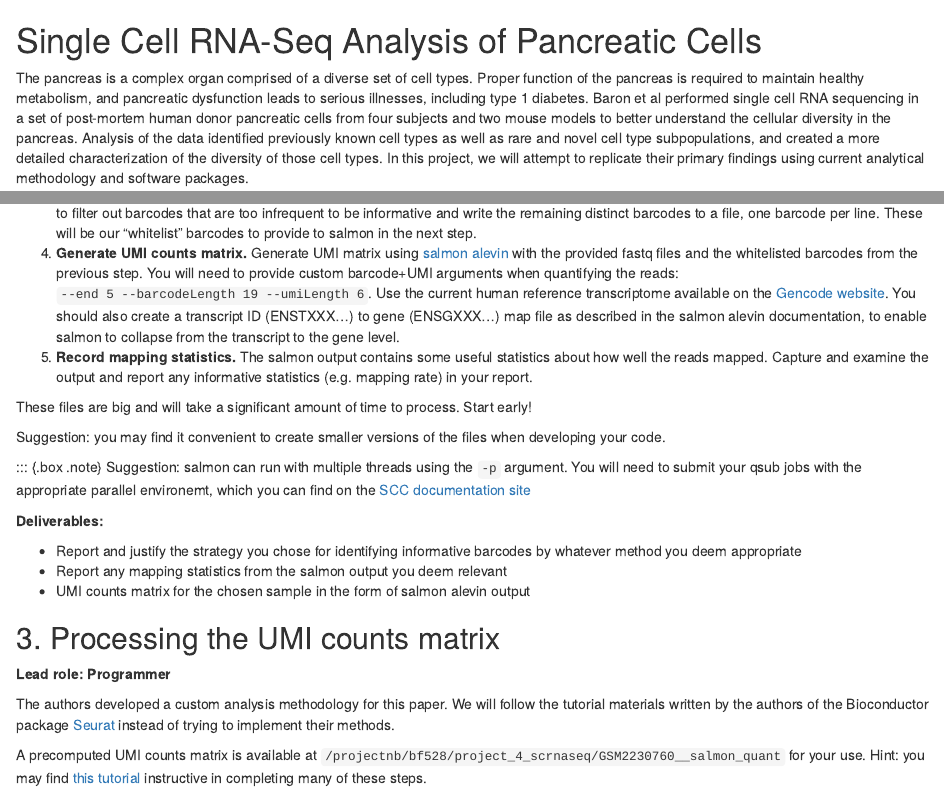
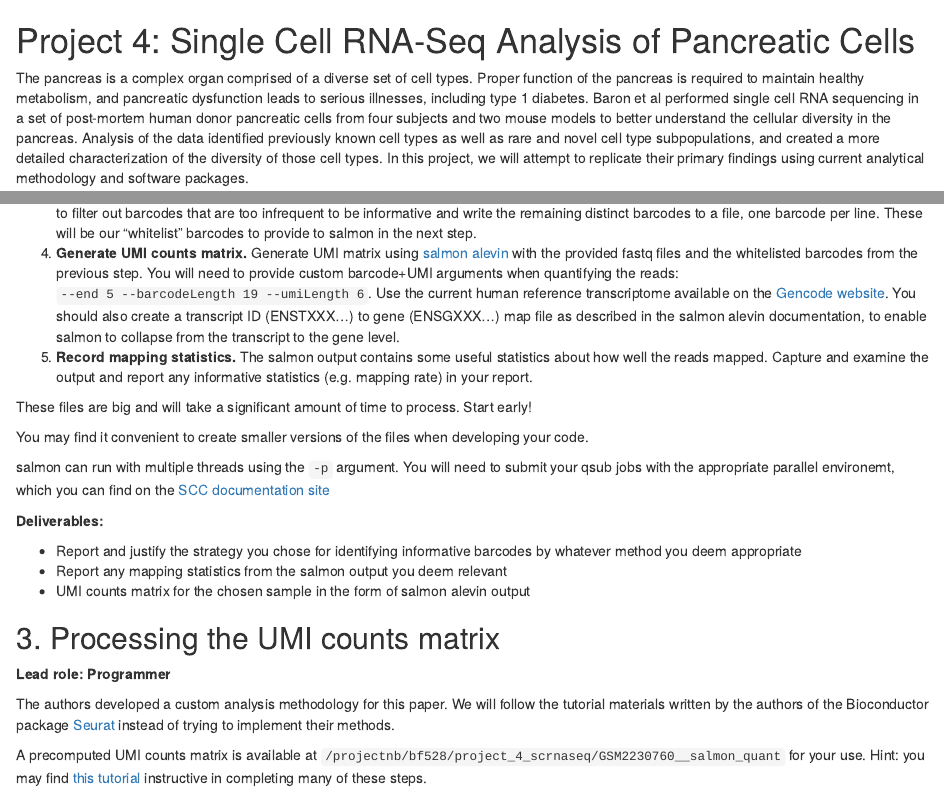
Before and after one commit to bu-bioinfo/bf528, an R Markdown document (content/projects/project_4_scrnaseq/project_4_scrnaseq.Rmd): the page in a window 1100 px wide, from its top, and a second part further down, joined at a grey line. Rendered offline with R 4.5, knitr and Pandoc, with nearby package versions.

Commit message:
added callout boxes in project 4

```diff
--- a/content/projects/project_4_scrnaseq/project_4_scrnaseq.Rmd
+++ b/content/projects/project_4_scrnaseq/project_4_scrnaseq.Rmd
@@ -1,4 +1,7 @@
-# Single Cell RNA-Seq Analysis of Pancreatic Cells {-}
+---
+---
+
+# Project 4: Single Cell RNA-Seq Analysis of Pancreatic Cells {-}
 
 The pancreas is a complex organ comprised of a diverse set of cell types.
 Proper function of the pancreas is required to maintain healthy metabolism,
@@ -114,21 +117,21 @@ whitelist in 2.3.
    statistics about how well the reads mapped. Capture and examine the output
    and report any informative statistics (e.g. mapping rate) in your report.
 
-::: {.box .warn}
+::: {.box .warning}
 These files are big and will take a significant amount of time to process.
 Start early!
 :::
 
-::: {.box .note}
-Suggestion: you may find it convenient to create smaller versions of
-the files when developing your code.
+::: {.box .hint}
+You may find it convenient to create smaller versions of the files when developing your code.
 :::
 
-::: {.box .note}
-Suggestion: salmon can run with multiple threads using the `-p` argument.
-You will need to submit your qsub jobs with the appropriate parallel
-environemt, which you can find on the [SCC documentation
+::: {.box .hint}
+salmon can run with multiple threads using the `-p` argument.  You will need to
+submit your qsub jobs with the appropriate parallel environemt, which you can
+find on the [SCC documentation
 site](http://www.bu.edu/tech/support/research/system-usage/running-jobs/submitting-jobs/#job-resources)
+:::
 
 **Deliverables:**
 
```
Also changed, not shown: content/projects/project_4_scrnaseq/project_4_scrnaseq.Rmd (2 more changed lines).
